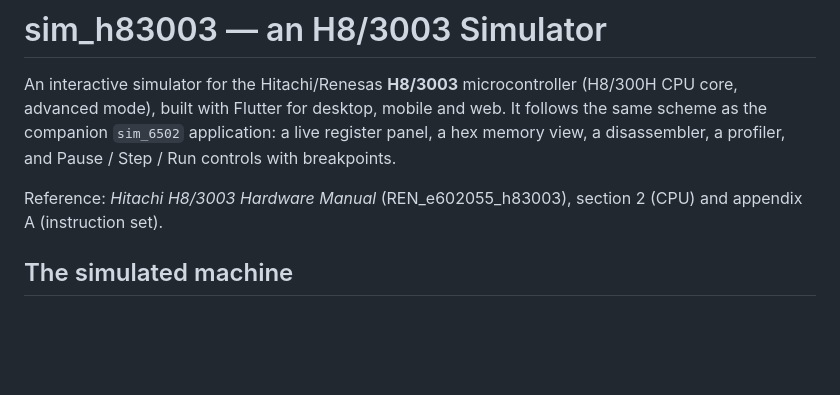
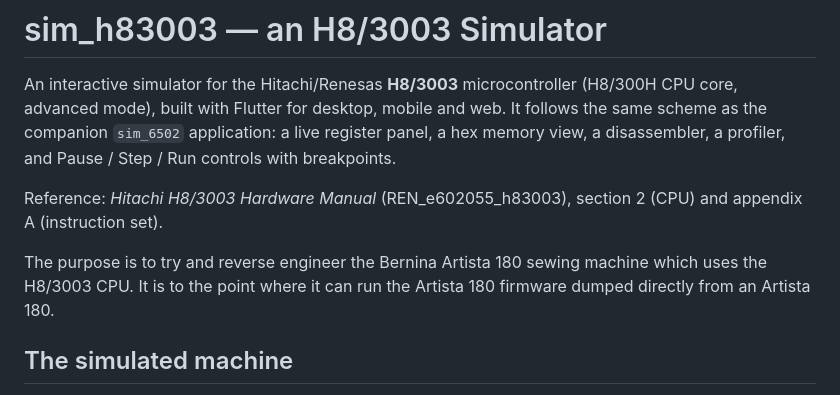
Before and after one commit to dj-on-github/sim_h83003, a Markdown page: README.md, the part around the change. GitHub-like rendering; blank space fills up the shorter version.

Commit message:
update README with Bernina context

```diff
--- a/README.md
+++ b/README.md
@@ -8,6 +8,10 @@ Pause / Step / Run controls with breakpoints.
 
 Reference: *Hitachi H8/3003 Hardware Manual* (REN_e602055_h83003), section 2
 (CPU) and appendix A (instruction set).
+
+The purpose is to try and reverse engineer the Bernina Artista 180 sewing
+machine which uses the H8/3003 CPU. It is to the point where it can run
+the Artista 180 firmware dumped directly from an Artista 180.
 
 ## The simulated machine
 
```
